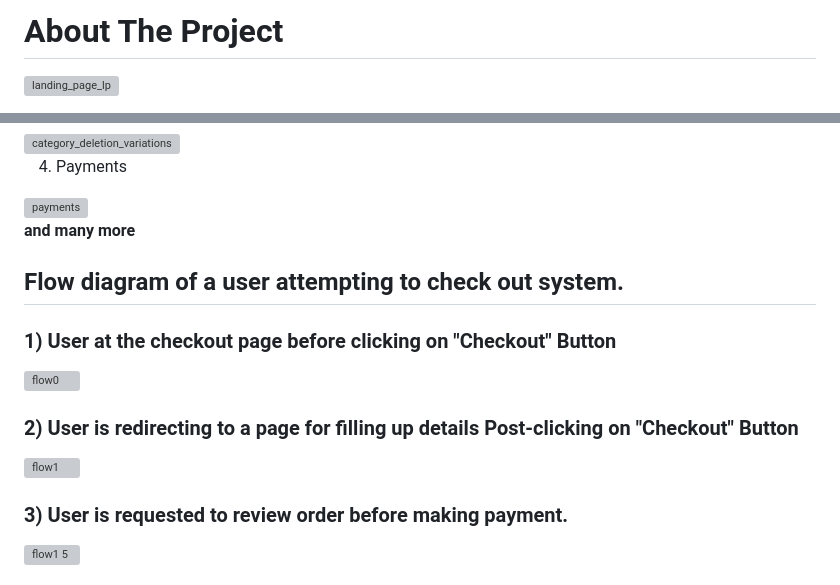
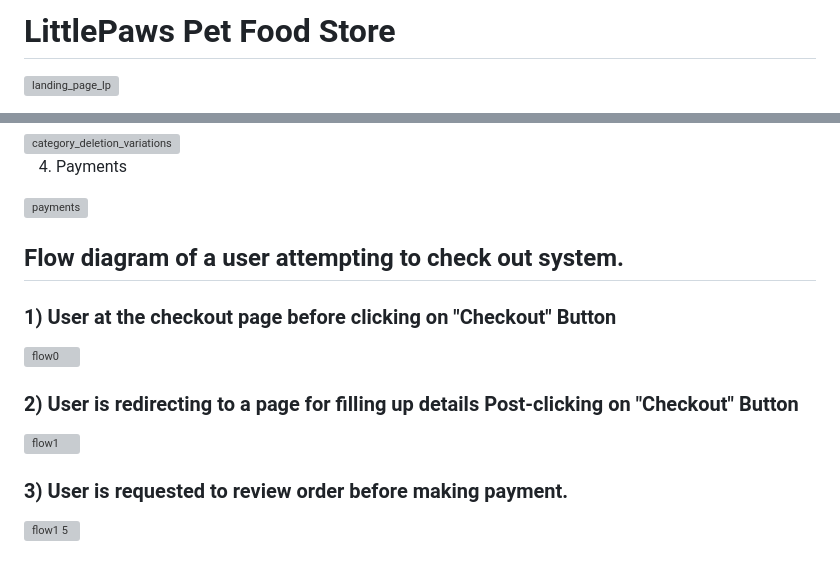
Before and after one commit to irfanirshad/LittlePaws-Pet-Food-Store, a Markdown page: README.md, 2 parts joined by grey strips. Rendered like a GitHub page; grey boxes are pictures that could not be loaded.

```diff
--- a/README.md
+++ b/README.md
@@ -1,6 +1,5 @@
 
-# About The Project
-
+# LittlePaws Pet Food Store
 ![landing_page_lp](https://user-images.githubusercontent.com/84003624/220007038-85ff9d33-a701-4df2-9e0d-1762c639ba5f.png)
 
 
@@ -41,7 +40,6 @@ LittlePaws includes an interactive Review and Rating system that lets you expres
 
 <img width="960" alt="payments" src="https://user-images.githubusercontent.com/84003624/220010094-097177f0-89d1-4e80-9eea-8e8b9bcaf9b3.png">
 
-<b> and many more </b>
 
 ## Flow diagram of a user attempting to check out system.
 
```
Also changed, not shown: other parts of README.md (+3 -3 lines).
